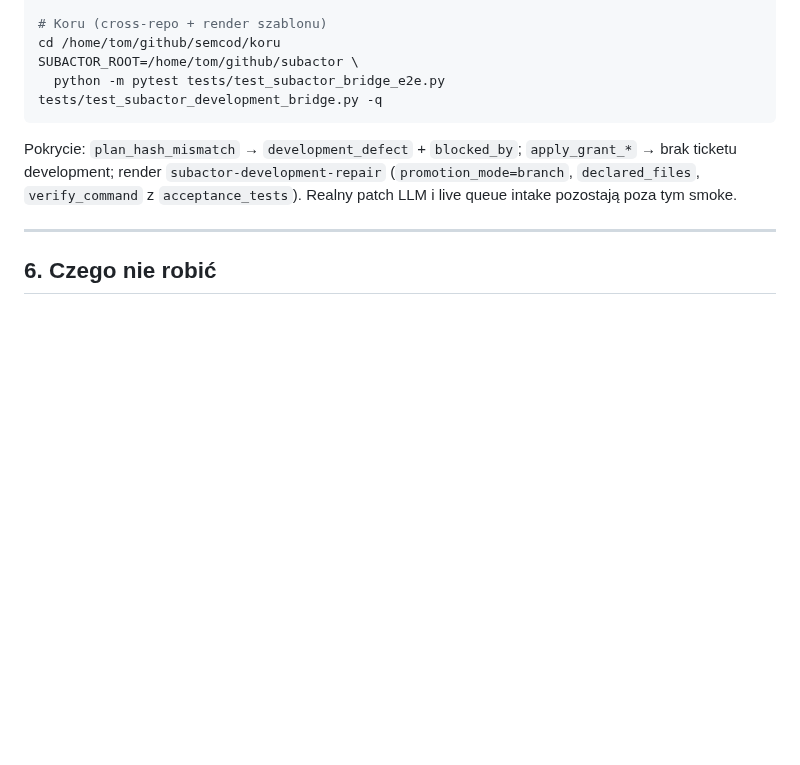
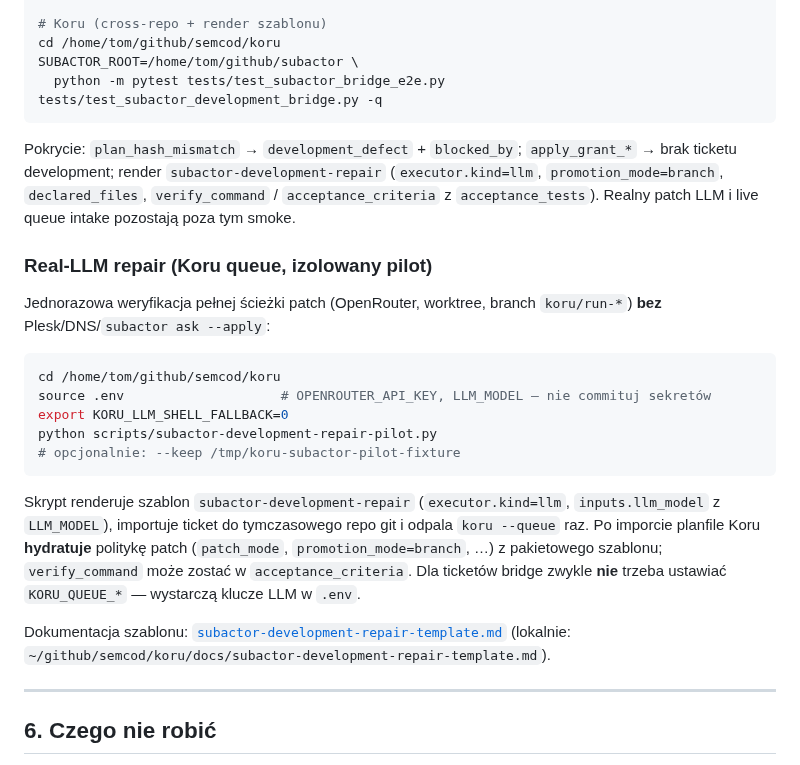
Before and after one commit to subactor/docs, a Markdown page: ops/subactor-ask-troubleshooting.md, the part around the change. Drawn GitHub-style; blank space fills up the shorter version.

Commit message:
docs(ops): add Real-LLM Koru repair pilot section
Document isolated OpenRouter queue pilot commands and note that Koru
hydrates planfile-stripped patch policy for bridge tickets.

Co-authored-by: Cursor <cursoragent@cursor.com>

````diff
--- a/ops/subactor-ask-troubleshooting.md
+++ b/ops/subactor-ask-troubleshooting.md
@@ -120,7 +120,28 @@ SUBACTOR_ROOT=/home/tom/github/subactor \
   python -m pytest tests/test_subactor_bridge_e2e.py tests/test_subactor_development_bridge.py -q
 ```
 
-Pokrycie: `plan_hash_mismatch` → `development_defect` + `blocked_by`; `apply_grant_*` → brak ticketu development; render `subactor-development-repair` (`promotion_mode=branch`, `declared_files`, `verify_command` z `acceptance_tests`). Realny patch LLM i live queue intake pozostają poza tym smoke.
+Pokrycie: `plan_hash_mismatch` → `development_defect` + `blocked_by`; `apply_grant_*` → brak ticketu development; render `subactor-development-repair` (`executor.kind=llm`, `promotion_mode=branch`, `declared_files`, `verify_command` / `acceptance_criteria` z `acceptance_tests`). Realny patch LLM i live queue intake pozostają poza tym smoke.
+
+### Real-LLM repair (Koru queue, izolowany pilot)
+
+Jednorazowa weryfikacja pełnej ścieżki patch (OpenRouter, worktree, branch `koru/run-*`) **bez** Plesk/DNS/`subactor ask --apply`:
+
+```bash
+cd /home/tom/github/semcod/koru
+source .env                    # OPENROUTER_API_KEY, LLM_MODEL — nie commituj sekretów
+export KORU_LLM_SHELL_FALLBACK=0
+python scripts/subactor-development-repair-pilot.py
+# opcjonalnie: --keep /tmp/koru-subactor-pilot-fixture
+```
+
+Skrypt renderuje szablon `subactor-development-repair` (`executor.kind=llm`,
+`inputs.llm_model` z `LLM_MODEL`), importuje ticket do tymczasowego repo git i
+odpala `koru --queue` raz. Po imporcie planfile Koru **hydratuje** politykę
+patch (`patch_mode`, `promotion_mode=branch`, …) z pakietowego szablonu;
+`verify_command` może zostać w `acceptance_criteria`. Dla ticketów bridge
+zwykle **nie** trzeba ustawiać `KORU_QUEUE_*` — wystarczą klucze LLM w `.env`.
+
+Dokumentacja szablonu: [`subactor-development-repair-template.md`](https://github.com/semcod/koru/blob/main/docs/subactor-development-repair-template.md) (lokalnie: `~/github/semcod/koru/docs/subactor-development-repair-template.md`).
 
 ---
 
````
